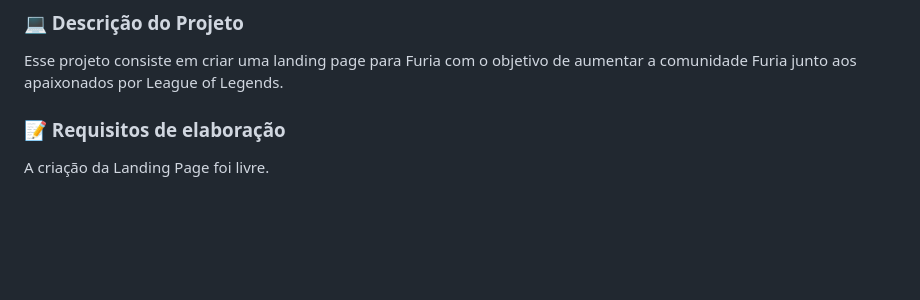
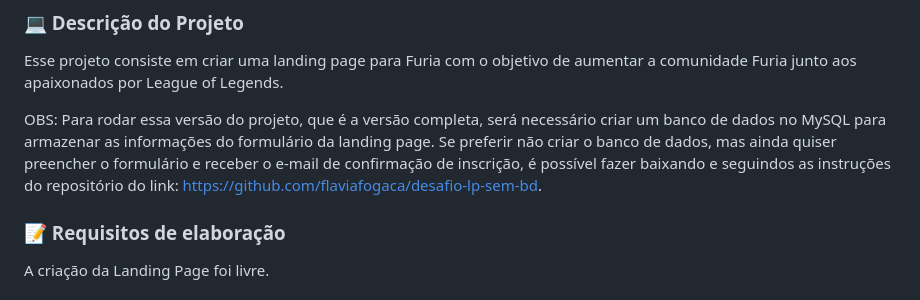
Before and after one commit to flaviafogaca/desafio-lp, a Markdown page: README.md, the part around the change. Rendered like a GitHub page; blank space fills up the shorter version.

Commit message:
altera readme

```diff
--- a/README.md
+++ b/README.md
@@ -3,6 +3,8 @@
 ### 💻 Descrição do Projeto
 
 Esse projeto consiste em criar uma landing page para Furia com o objetivo de aumentar a comunidade Furia junto aos apaixonados por League of Legends.
+
+OBS: Para rodar essa versão do projeto, que é a versão completa, será necessário criar um banco de dados no MySQL para armazenar as informações do formulário da landing page. Se preferir não criar o banco de dados, mas ainda quiser preencher o formulário e receber o e-mail de confirmação de inscrição, é possível fazer baixando e seguindos as instruções do repositório do link: https://github.com/flaviafogaca/desafio-lp-sem-bd.
 
 ### 📝 Requisitos de elaboração
 
```
